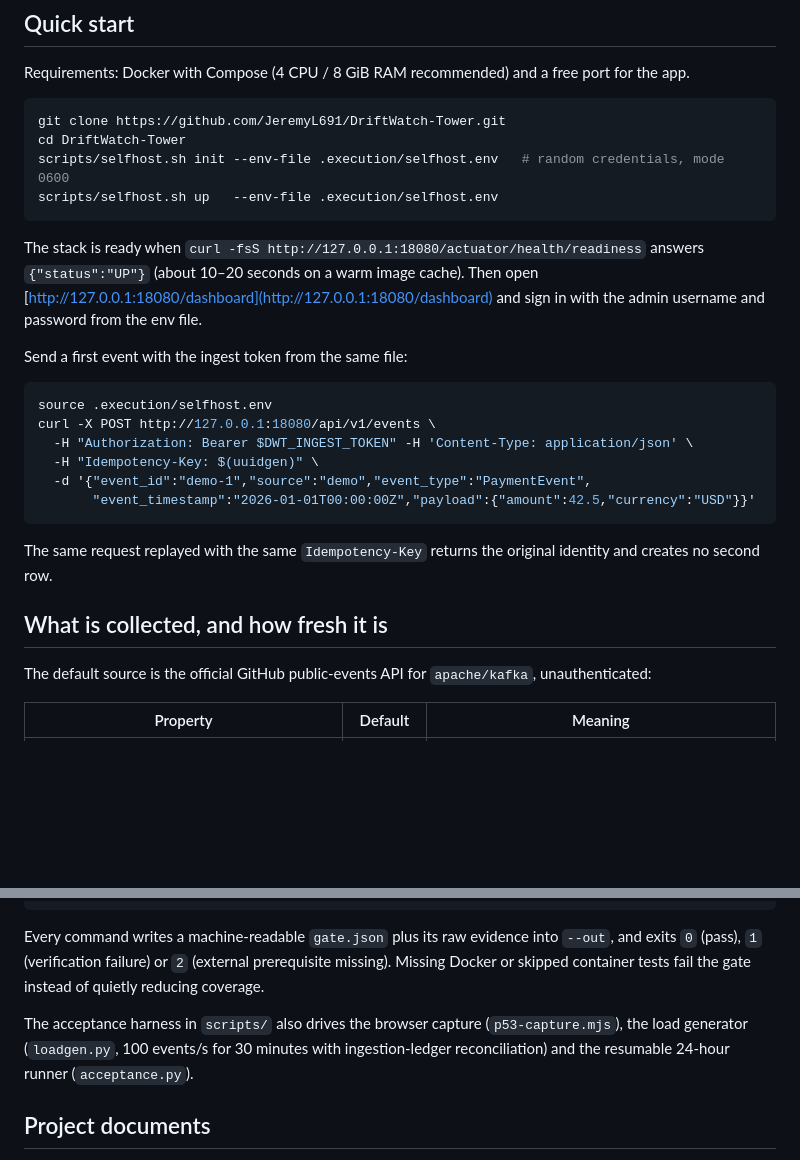
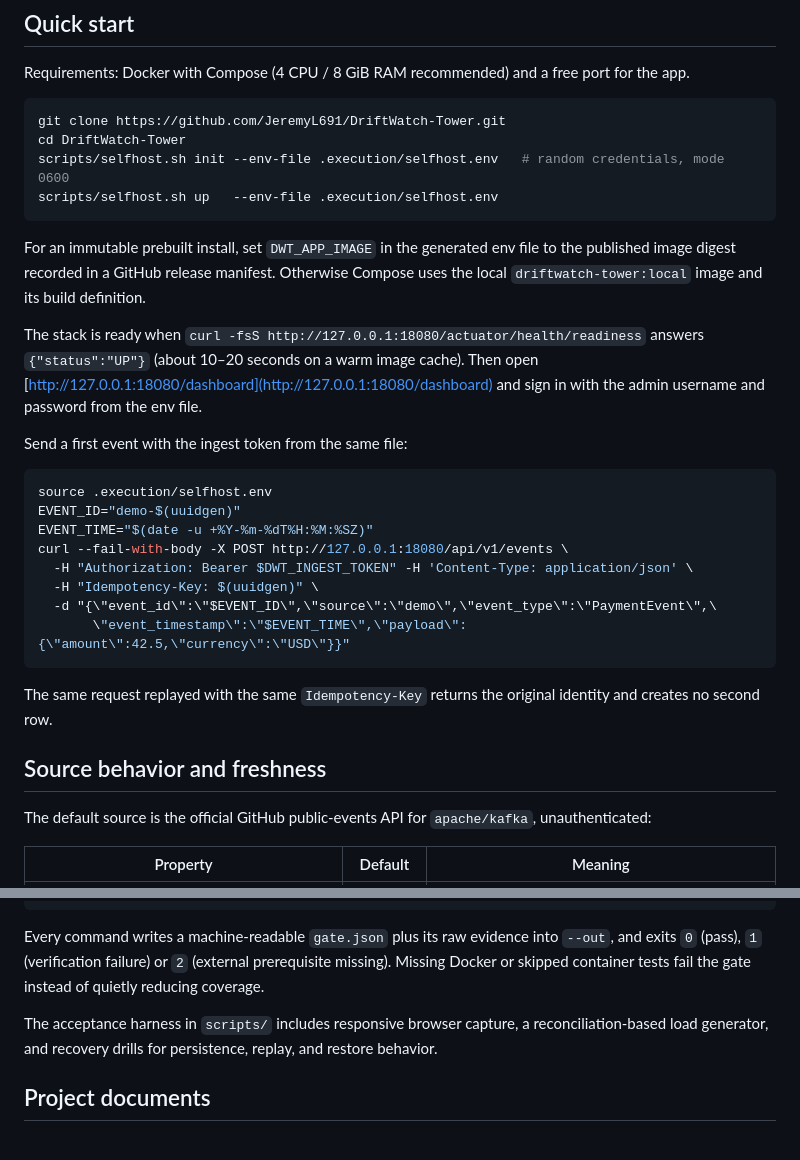
Before and after one commit to JeremyL691/DriftWatch-Tower, a Markdown page: README.md, 2 parts joined by grey strips. Drawn GitHub-style; blank space fills up the shorter version.

````diff
--- a/README.md
+++ b/README.md
@@ -22,6 +43,10 @@ scripts/selfhost.sh init --env-file .execution/selfhost.env   # random credentia
 scripts/selfhost.sh up   --env-file .execution/selfhost.env
 ```
 
+For an immutable prebuilt install, set `DWT_APP_IMAGE` in the generated env file to the published
+image digest recorded in a GitHub release manifest. Otherwise Compose uses the local
+`driftwatch-tower:local` image and its build definition.
+
 The stack is ready when `curl -fsS http://127.0.0.1:18080/actuator/health/readiness` answers
 `{"status":"UP"}` (about 10–20 seconds on a warm image cache). Then open
 [http://127.0.0.1:18080/dashboard](http://127.0.0.1:18080/dashboard) and sign in with the admin
@@ -31,17 +56,19 @@ Send a first event with the ingest token from the same file:
 
 ```bash
 source .execution/selfhost.env
-curl -X POST http://127.0.0.1:18080/api/v1/events \
+EVENT_ID="demo-$(uuidgen)"
+EVENT_TIME="$(date -u +%Y-%m-%dT%H:%M:%SZ)"
+curl --fail-with-body -X POST http://127.0.0.1:18080/api/v1/events \
   -H "Authorization: Bearer $DWT_INGEST_TOKEN" -H 'Content-Type: application/json' \
   -H "Idempotency-Key: $(uuidgen)" \
-  -d '{"event_id":"demo-1","source":"demo","event_type":"PaymentEvent",
-       "event_timestamp":"2026-01-01T00:00:00Z","payload":{"amount":42.5,"currency":"USD"}}'
+  -d "{\"event_id\":\"$EVENT_ID\",\"source\":\"demo\",\"event_type\":\"PaymentEvent\",\
+       \"event_timestamp\":\"$EVENT_TIME\",\"payload\":{\"amount\":42.5,\"currency\":\"USD\"}}"
 ```
 
 The same request replayed with the same `Idempotency-Key` returns the original identity and
 creates no second row.
 
-## What is collected, and how fresh it is
+## Source behavior and freshness
 
 The default source is the official GitHub public-events API for `apache/kafka`, unauthenticated:
 
@@ -116,9 +143,8 @@ Every command writes a machine-readable `gate.json` plus its raw evidence into `
 `0` (pass), `1` (verification failure) or `2` (external prerequisite missing). Missing Docker or
 skipped container tests fail the gate instead of quietly reducing coverage.
 
-The acceptance harness in `scripts/` also drives the browser capture (`p53-capture.mjs`), the
-load generator (`loadgen.py`, 100 events/s for 30 minutes with ingestion-ledger reconciliation)
-and the resumable 24-hour runner (`acceptance.py`).
+The acceptance harness in `scripts/` includes responsive browser capture, a reconciliation-based
+load generator, and recovery drills for persistence, replay, and restore behavior.
 
 ## Project documents
 
````
Also changed, not shown: other parts of README.md (+38 -18 lines), docs/assets/dashboard-preview-dark.jpg (added).
